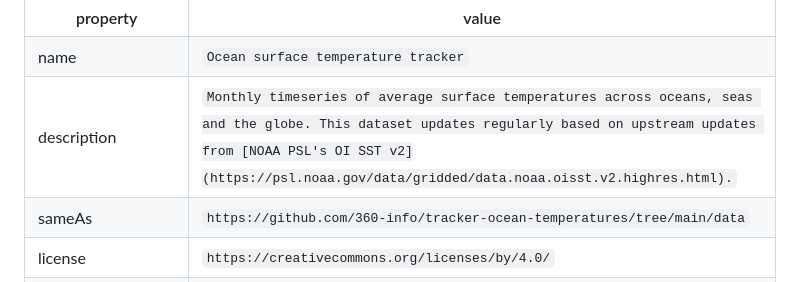
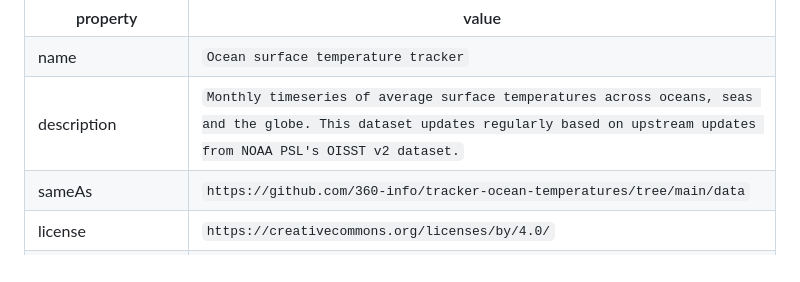
Before and after one commit to 360-info/tracker-ocean-temperatures, a Markdown page: data/README.md, the part around the change. Drawn GitHub-style.

Commit message:
Update README.md - remove Markdown link from metadata

```diff
--- a/data/README.md
+++ b/data/README.md
@@ -54,7 +54,7 @@ We use this data to surface the tracker on dataset searches like [Google Dataset
     <tr>
       <td>description</td>
       <td>
-        <code itemprop="description">Monthly timeseries of average surface temperatures across oceans, seas and the globe. This dataset updates regularly based on upstream updates from [NOAA PSL's OI SST v2](https://psl.noaa.gov/data/gridded/data.noaa.oisst.v2.highres.html).</code>
+        <code itemprop="description">Monthly timeseries of average surface temperatures across oceans, seas and the globe. This dataset updates regularly based on upstream updates from NOAA PSL's OISST v2 dataset.</code>
       </td>
     </tr>
     <tr>
```
